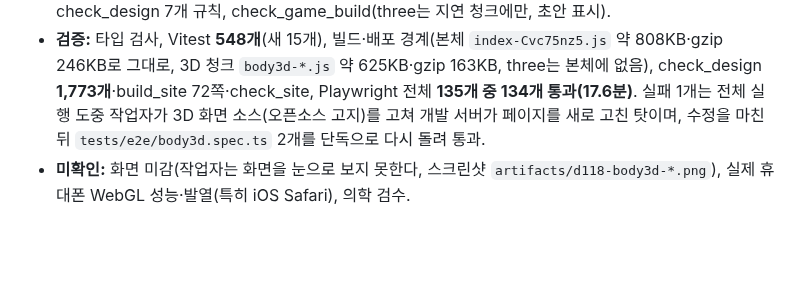
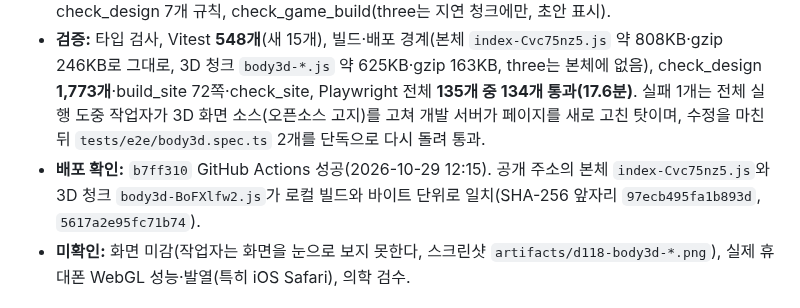
Before and after one commit to jinwuuju/Raise-a-Healthy-Game, a Markdown page: docs/production/STATUS.md, the part around the change. GitHub-like rendering; blank space fills up the shorter version.

Commit message:
Record verified D118 deployment

```diff
--- a/docs/production/STATUS.md
+++ b/docs/production/STATUS.md
@@ -18,6 +18,7 @@
 - **라이브러리:** three.js 0.186.1(MIT) 처음 도입, 3D 화면을 처음 열 때만 내려받는 지연 청크. 최소화가 라이선스 주석을 지우므로 화면 ‘오픈소스 고지’에 MIT 전문, [고지](../../THIRD_PARTY_NOTICES.md) 갱신.
 - **검사 추가:** `tests/unit/body3d.test.ts` 15개(메시·해부 관계·본문 계약·GPU 없이 생성), `tests/e2e/body3d.spec.ts` 2개(열기·범위·설명·누르기·돌리기·층·지도 왕복·잠김·휴대폰 화면), check_design 7개 규칙, check_game_build(three는 지연 청크에만, 초안 표시).
 - **검증:** 타입 검사, Vitest **548개**(새 15개), 빌드·배포 경계(본체 `index-Cvc75nz5.js` 약 808KB·gzip 246KB로 그대로, 3D 청크 `body3d-*.js` 약 625KB·gzip 163KB, three는 본체에 없음), check_design **1,773개**·build_site 72쪽·check_site, Playwright 전체 **135개 중 134개 통과(17.6분)**. 실패 1개는 전체 실행 도중 작업자가 3D 화면 소스(오픈소스 고지)를 고쳐 개발 서버가 페이지를 새로 고친 탓이며, 수정을 마친 뒤 `tests/e2e/body3d.spec.ts` 2개를 단독으로 다시 돌려 통과.
+- **배포 확인:** `b7ff310` GitHub Actions 성공(2026-10-29 12:15). 공개 주소의 본체 `index-Cvc75nz5.js`와 3D 청크 `body3d-BoFXlfw2.js`가 로컬 빌드와 바이트 단위로 일치(SHA-256 앞자리 `97ecb495fa1b893d`, `5617a2e95fc71b74`).
 - **미확인:** 화면 미감(작업자는 화면을 눈으로 보지 못한다, 스크린샷 `artifacts/d118-body3d-*.png`), 실제 휴대폰 WebGL 성능·발열(특히 iOS Safari), 의학 검수.
 
 ## 2026-10-26 / D117 Q013 두 개의 흐름 (호흡기 기본 세 번째 취재)
```
